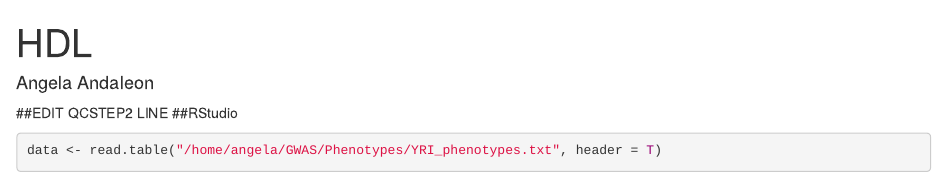
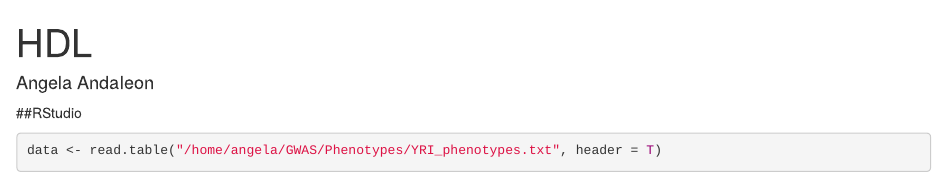
Before and after one commit to aandaleon/px_yri_chol, an R Markdown document (03_GWAS/HDL.Rmd): the page in a window 1100 px wide, from its top. Rendered offline with R 4.5, knitr and Pandoc, with nearby package versions; some code elsewhere in the file could not run offline.

Commit message:
Update HDL.Rmd

````diff
--- a/03_GWAS/HDL.Rmd
+++ b/03_GWAS/HDL.Rmd
@@ -3,7 +3,7 @@ title: "HDL"
 author: "Angela Andaleon"
 output: html_document
 ---
-##EDIT QCSTEP2 LINE
+
 ##RStudio
 
 ```{r HDL}
````
